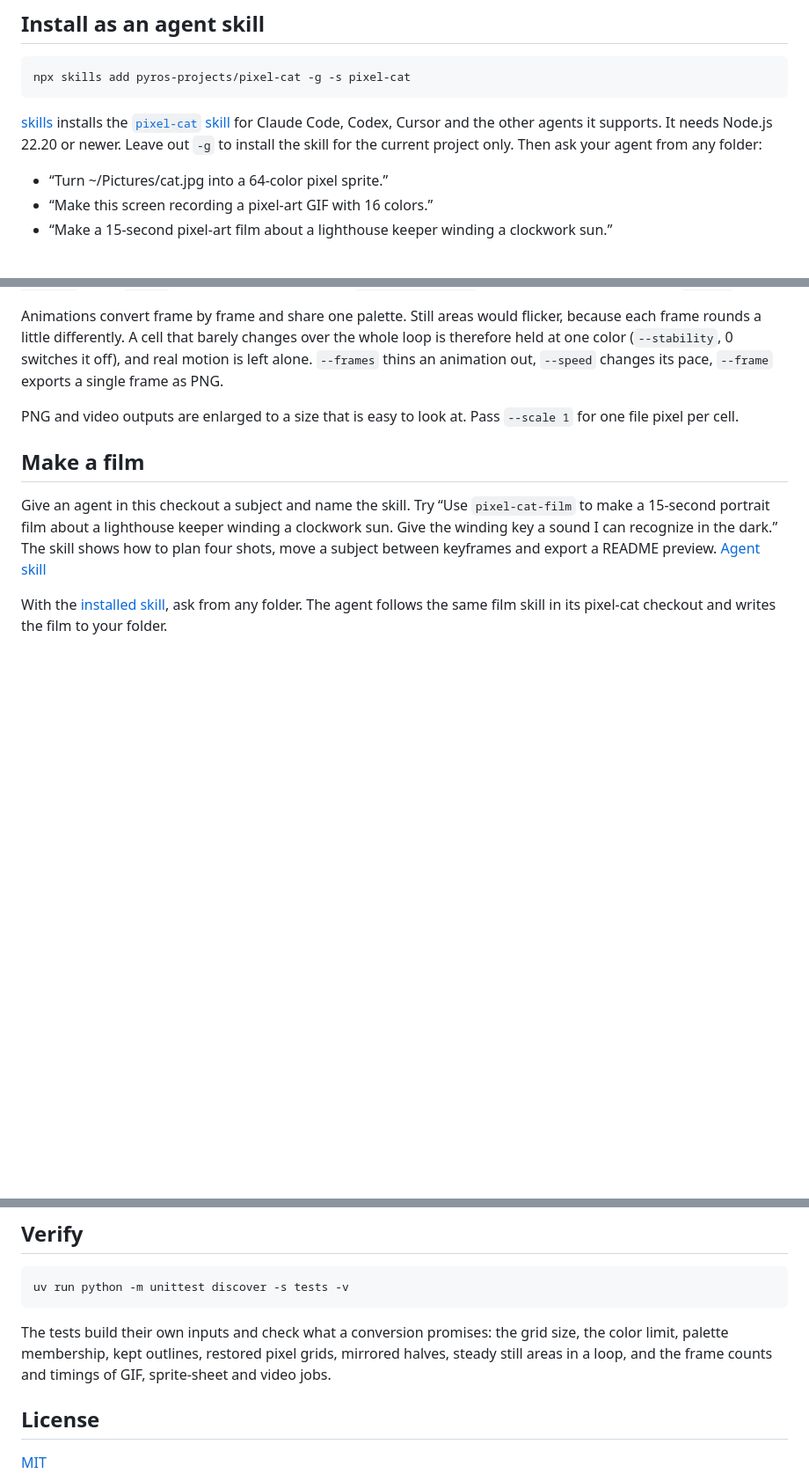
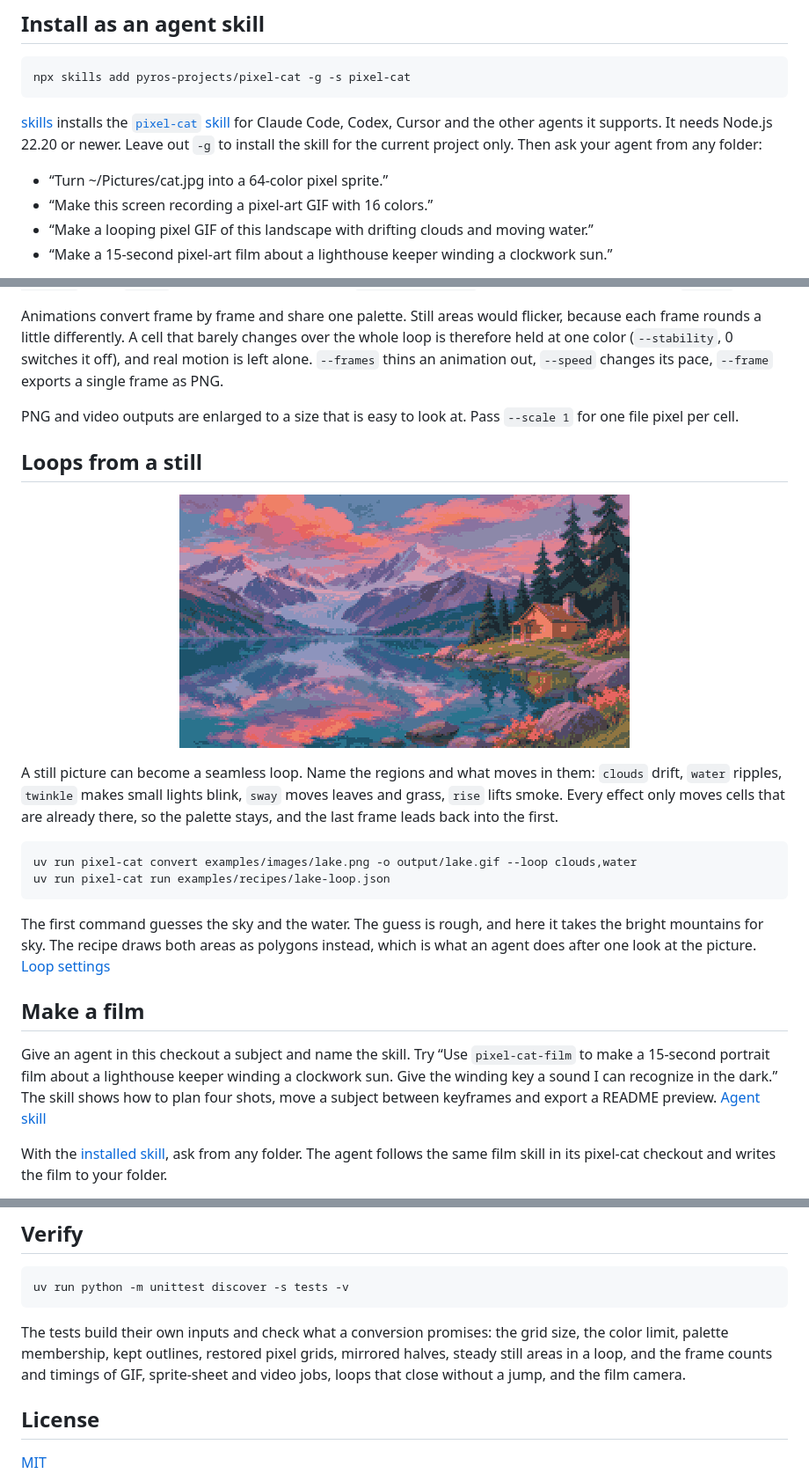
Before and after one commit to pyros-projects/pixel-cat, a Markdown page: README.md, 3 parts joined by grey strips. Shown at 88% size. Drawn GitHub-style; pictures changed too: media/lake-loop.gif (added); blank space fills up the shorter version.

````diff
--- a/README.md
+++ b/README.md
@@ -67,6 +67,7 @@ npx skills add pyros-projects/pixel-cat -g -s pixel-cat
 
 - “Turn ~/Pictures/cat.jpg into a 64-color pixel sprite.”
 - “Make this screen recording a pixel-art GIF with 16 colors.”
+- “Make a looping pixel GIF of this landscape with drifting clouds and moving water.”
 - “Make a 15-second pixel-art film about a lighthouse keeper winding a clockwork sun.”
 
 On first use the skill clones this repository into `~/.local/share/pixel-cat/app` (on Windows, `%LOCALAPPDATA%\pixel-cat\app`), creates its Python environment and remembers the folder. Your images and films stay in your own folders. The install needs git and uv. FFmpeg is needed for video input, MP4, WebM and films. Say “update pixel-cat” to pull a new version.
@@ -122,6 +123,23 @@ Animations convert frame by frame and share one palette. Still areas would flick
 
 PNG and video outputs are enlarged to a size that is easy to look at. Pass `--scale 1` for one file pixel per cell.
 
+## Loops from a still
+
+<div align="center">
+
+![The lake picture as a loop: the clouds drift and the water ripples](media/lake-loop.gif)
+
+</div>
+
+A still picture can become a seamless loop. Name the regions and what moves in them: `clouds` drift, `water` ripples, `twinkle` makes small lights blink, `sway` moves leaves and grass, `rise` lifts smoke. Every effect only moves cells that are already there, so the palette stays, and the last frame leads back into the first.
+
+```sh
+uv run pixel-cat convert examples/images/lake.png -o output/lake.gif --loop clouds,water
+uv run pixel-cat run examples/recipes/lake-loop.json
+```
+
+The first command guesses the sky and the water. The guess is rough, and here it takes the bright mountains for sky. The recipe draws both areas as polygons instead, which is what an agent does after one look at the picture. [Loop settings](docs/recipes.md#loop)
+
 ## Make a film
 
 Give an agent in this checkout a subject and name the skill. Try “Use `pixel-cat-film` to make a 15-second portrait film about a lighthouse keeper winding a clockwork sun. Give the winding key a sound I can recognize in the dark.” The skill shows how to plan four shots, move a subject between keyframes and export a README preview. [Agent skill](.agents/skills/pixel-cat-film/SKILL.md)
@@ -141,7 +159,7 @@ uv run python .agents/skills/pixel-cat-film/scripts/render.py \
 uv run python -m unittest discover -s tests -v
 ```
 
-The tests build their own inputs and check what a conversion promises: the grid size, the color limit, palette membership, kept outlines, restored pixel grids, mirrored halves, steady still areas in a loop, and the frame counts and timings of GIF, sprite-sheet and video jobs.
+The tests build their own inputs and check what a conversion promises: the grid size, the color limit, palette membership, kept outlines, restored pixel grids, mirrored halves, steady still areas in a loop, and the frame counts and timings of GIF, sprite-sheet and video jobs, loops that close without a jump, and the film camera.
 
 ## License
 
````
Also changed, not shown: docs/recipes.md (+34 -0 lines), skills/pixel-cat/SKILL.md (+4 -0 lines), 5 other files.
